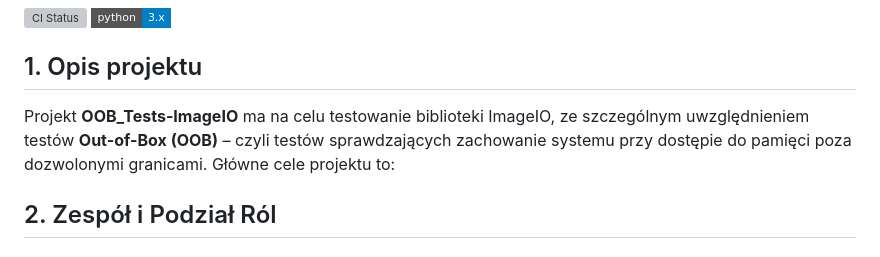
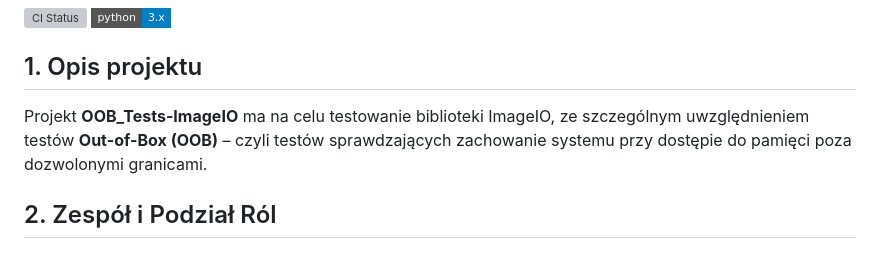
Before and after one commit to DanielMierzwa/OOB_Tests-ImageIO, a Markdown page: README.md, the part around the change. Drawn GitHub-style; badges without logos; grey boxes are pictures that could not be loaded.

Commit message:
Zmiany w readme - poprawki po zmianach

```diff
--- a/README.md
+++ b/README.md
@@ -3,7 +3,7 @@
 ![Python Version](https://img.shields.io/badge/python-3.x-blue?style=flat-square&logo=python)
 
 ## 1. Opis projektu
-Projekt **OOB_Tests-ImageIO** ma na celu testowanie biblioteki ImageIO, ze szczególnym uwzględnieniem testów **Out-of-Box (OOB)** – czyli testów sprawdzających zachowanie systemu przy dostępie do pamięci poza dozwolonymi granicami. Główne cele projektu to:
+Projekt **OOB_Tests-ImageIO** ma na celu testowanie biblioteki ImageIO, ze szczególnym uwzględnieniem testów **Out-of-Box (OOB)** – czyli testów sprawdzających zachowanie systemu przy dostępie do pamięci poza dozwolonymi granicami.
 
 ## 2. Zespół i Podział Ról
 
```
